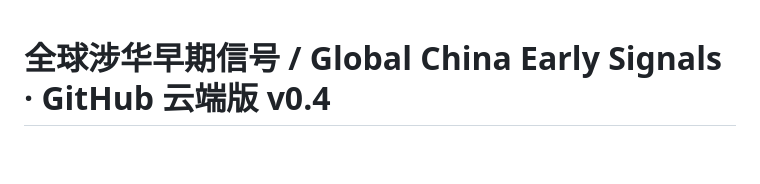
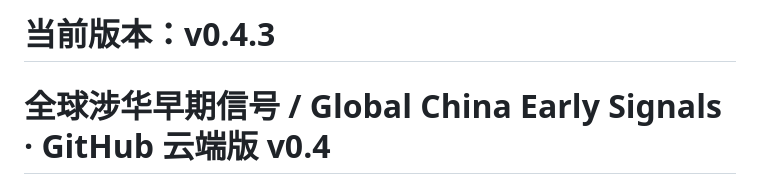
Before and after one commit to l919973875-eng/0.4, a Markdown page: README.md, the part around the change. GitHub-like rendering; blank space fills up the shorter version.

```diff
--- a/README.md
+++ b/README.md
@@ -1,3 +1,5 @@
+# 当前版本：v0.4.3
+
 # 全球涉华早期信号 / Global China Early Signals · GitHub 云端版 v0.4
 
 这个版本从“全球涉华新闻标题库”升级为**涉华早期信号系统**。目标不是收集越多越好，而是：
```
